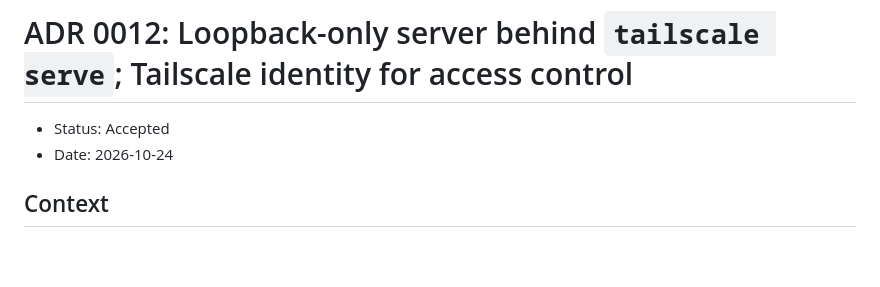
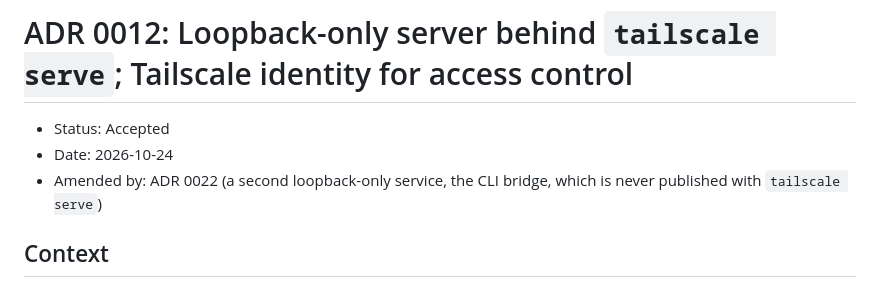
Before and after one commit to cooper3330/weekly-meal-planner, a Markdown page: docs/adr/0012-tailscale-serve-and-identity-access-control.md, the part around the change. Drawn GitHub-style; blank space fills up the shorter version.

```diff
--- a/docs/adr/0012-tailscale-serve-and-identity-access-control.md
+++ b/docs/adr/0012-tailscale-serve-and-identity-access-control.md
@@ -1,6 +1,7 @@
 # ADR 0012: Loopback-only server behind `tailscale serve`; Tailscale identity for access control
 - Status: Accepted
 - Date: 2026-10-24
+- Amended by: ADR 0022 (a second loopback-only service, the CLI bridge, which is never published with `tailscale serve`)
 
 ## Context
 Issue #5, decision 9, Requirement 4, AC-6 and AC-8: the app runs on the user's machine and must be reachable from their phone over their Tailscale network. It must not be reachable from the public internet, and its only outbound call is to the Claude API. One user is authenticated now; adding users later should be an extension (ADR 0002).
```
Also changed, not shown: docs/adr/0008-llm-client-boundary.md (+1 -0 lines), docs/adr/0022-local-cli-bridge.md (added, +70 -0 lines).
